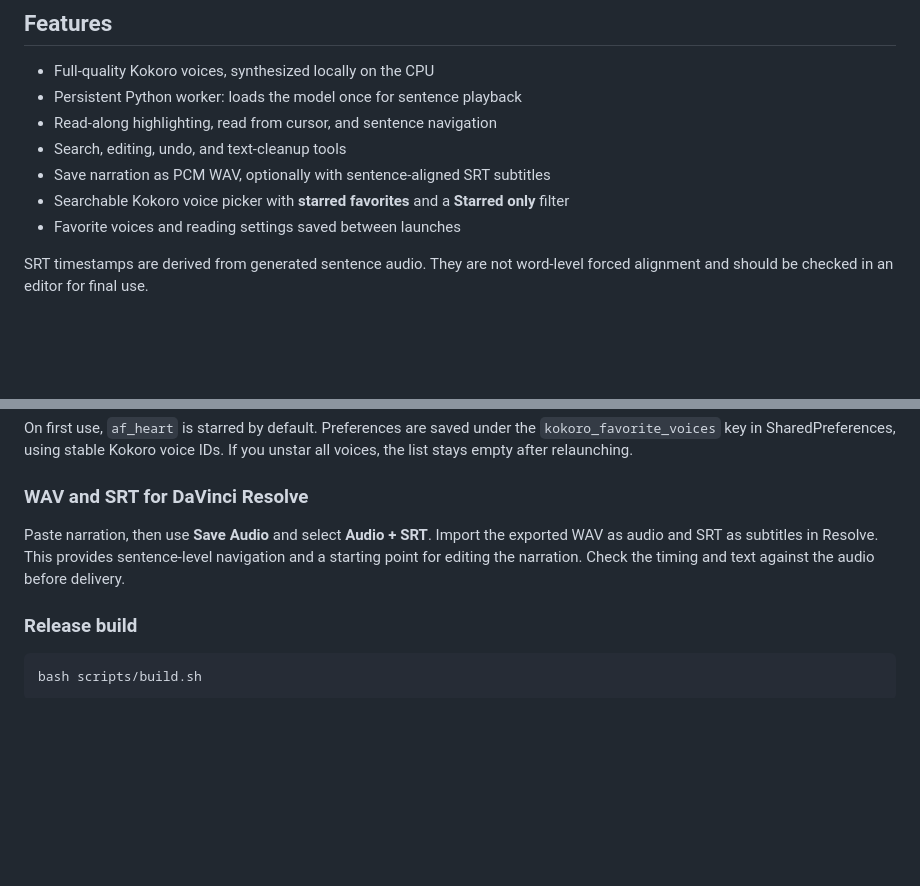
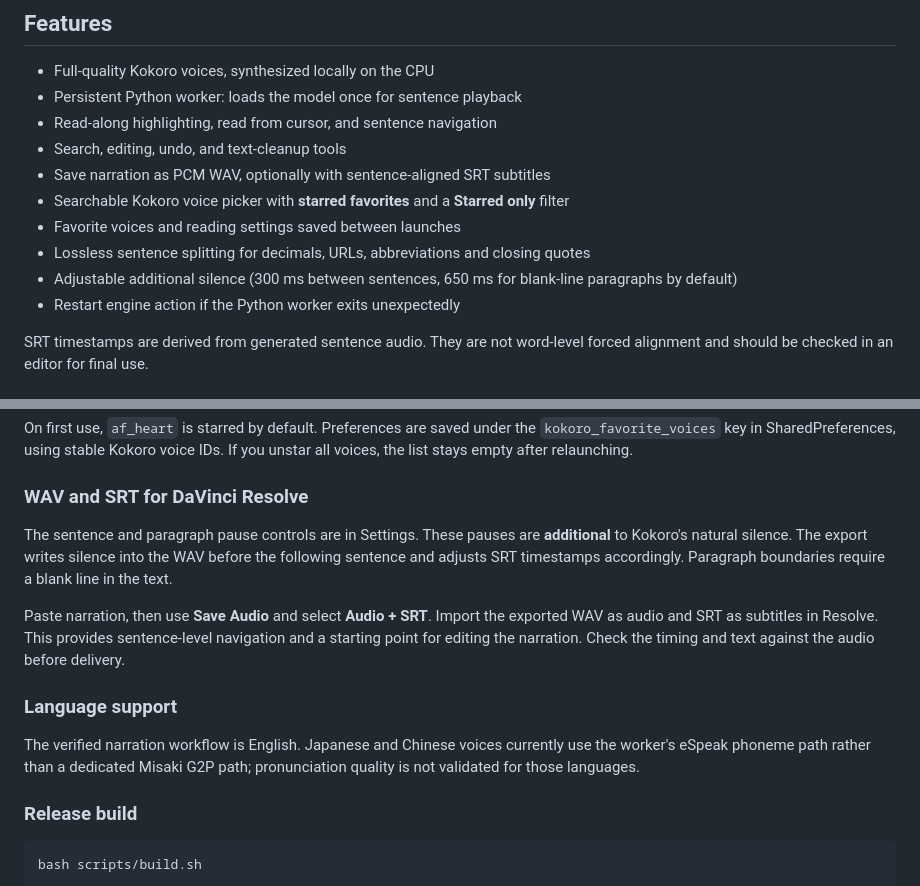
Before and after one commit to nathanfx330/Echotext-rocky, a Markdown page: README.md, 2 parts joined by grey strips. Drawn GitHub-style; blank space fills up the shorter version.

Commit message:
Describe corrected sentence segmentation, pacing and recovery in README

```diff
--- a/README.md
+++ b/README.md
@@ -19,6 +19,9 @@ legacy fallback for future development; the current UI does not use it.
 - Searchable Kokoro voice picker with **starred favorites** and a
   **Starred only** filter
 - Favorite voices and reading settings saved between launches
+- Lossless sentence splitting for decimals, URLs, abbreviations and closing quotes
+- Adjustable additional silence (300 ms between sentences, 650 ms for blank-line paragraphs by default)
+- Restart engine action if the Python worker exits unexpectedly
 
 SRT timestamps are derived from generated sentence audio. They are not
 word-level forced alignment and should be checked in an editor for final use.
@@ -105,10 +108,21 @@ relaunching.
 
 ### WAV and SRT for DaVinci Resolve
 
+The sentence and paragraph pause controls are in Settings. These pauses are
+**additional** to Kokoro's natural silence. The export writes silence into
+the WAV before the following sentence and adjusts SRT timestamps accordingly.
+Paragraph boundaries require a blank line in the text.
+
 Paste narration, then use **Save Audio** and select **Audio + SRT**.
 Import the exported WAV as audio and SRT as subtitles in Resolve. This
 provides sentence-level navigation and a starting point for editing the
 narration. Check the timing and text against the audio before delivery.
+
+### Language support
+
+The verified narration workflow is English. Japanese and Chinese voices
+currently use the worker's eSpeak phoneme path rather than a dedicated
+Misaki G2P path; pronunciation quality is not validated for those languages.
 
 ### Release build
 
```
